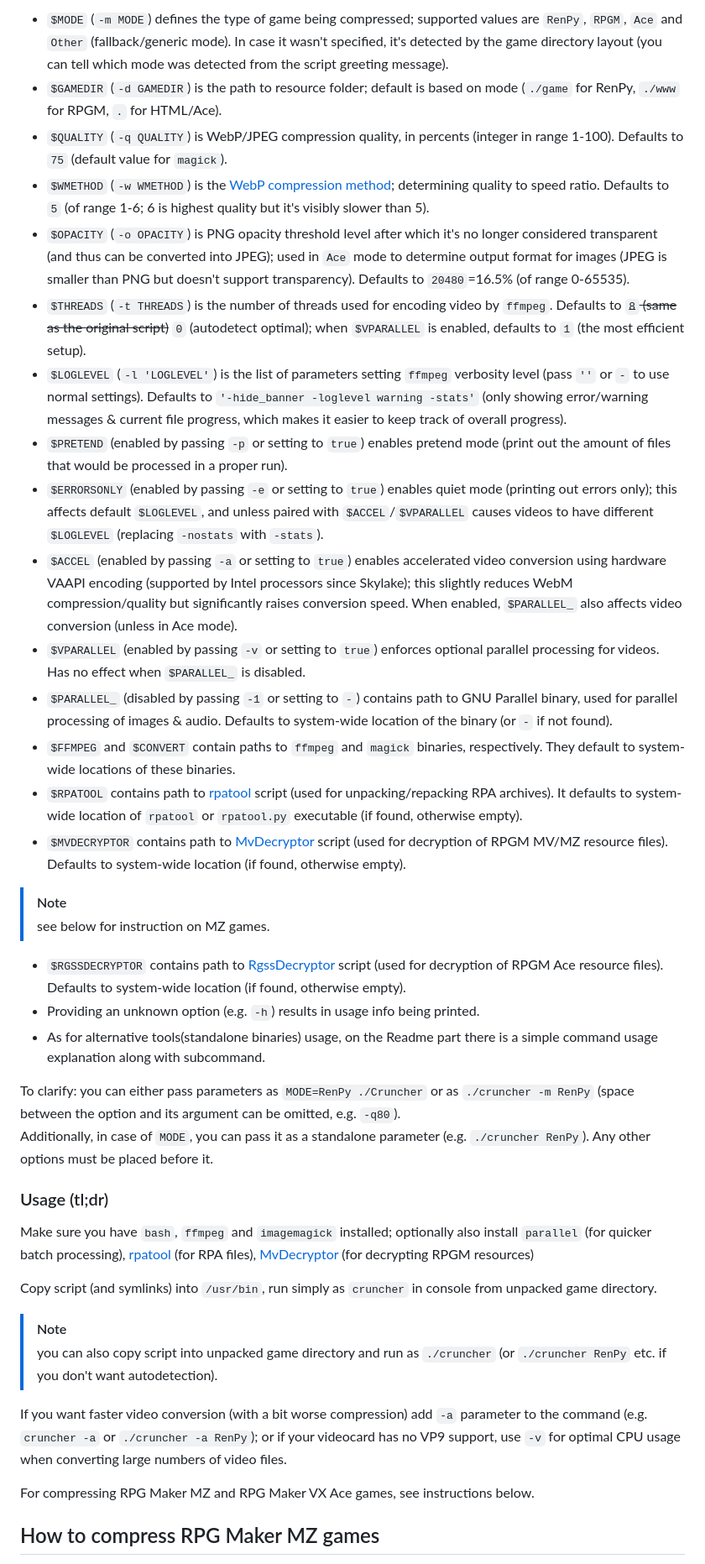
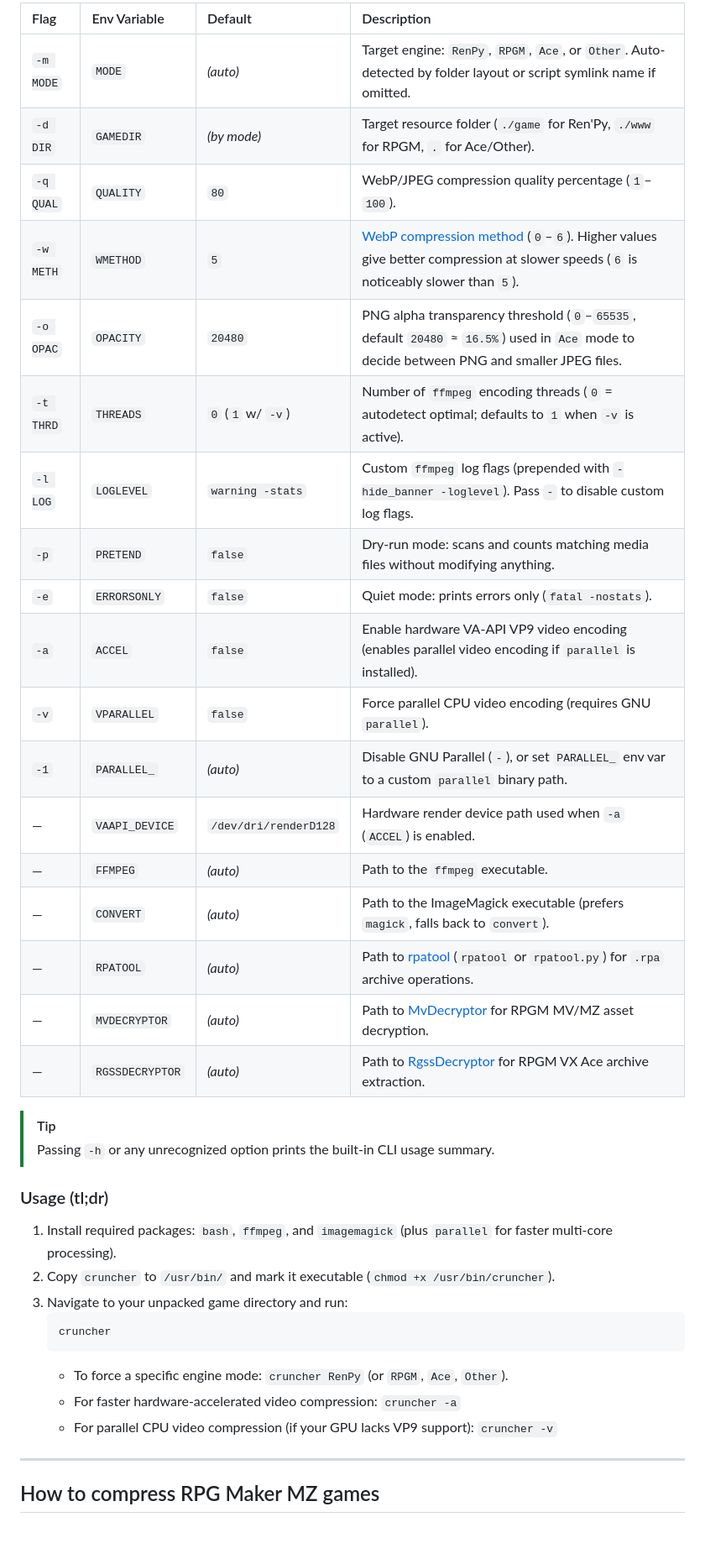
Before and after one commit to ddCeka/cruncher, a Markdown page: README.md, the part around one of its changes. Shown at 84% size. Rendered like a GitHub page; blank space fills up the shorter version.

````diff
--- a/README.md
+++ b/README.md
@@ -103,68 +67,41 @@ The script supports following parameters (either as environment variables or CLI
 
- * `$MODE` (`-m MODE`) defines the type of game being compressed; supported values are `RenPy`, `RPGM`, `Ace` and `Other`
-   (fallback/generic mode). In case it wasn't specified, it's detected by the game directory layout (you can tell which
-   mode was detected from the script greeting message).
- * `$GAMEDIR` (`-d GAMEDIR`) is the path to resource folder; default is based on mode (`./game` for RenPy, `./www` for
-   RPGM, `.` for HTML/Ace).
- * `$QUALITY` (`-q QUALITY`) is WebP/JPEG compression quality, in percents (integer in range 1-100). Defaults to `75`
-   (default value for `magick`).
- * `$WMETHOD` (`-w WMETHOD`) is the [WebP compression method][WebP method]; determining quality to speed ratio. Defaults
-   to `5` (of range 1-6; 6 is highest quality but it's visibly slower than 5).
- * `$OPACITY` (`-o OPACITY`) is PNG opacity threshold level after which it's no longer considered transparent (and thus
-   can be converted into JPEG); used in `Ace` mode to determine output format for images (JPEG is smaller than PNG but
-   doesn't support transparency). Defaults to `20480`=16.5% (of range 0-65535).
- * `$THREADS` (`-t THREADS`) is the number of threads used for encoding video by `ffmpeg`. Defaults to ~~`8` (same as the
-   original script)~~ `0` (autodetect optimal); when `$VPARALLEL` is enabled, defaults to `1` (the most efficient setup).
- * `$LOGLEVEL` (`-l 'LOGLEVEL'`) is the list of parameters setting `ffmpeg` verbosity level (pass `''` or `-` to use
-   normal settings). Defaults to `'-hide_banner -loglevel warning -stats'` (only showing error/warning messages &
-   current file progress, which makes it easier to keep track of overall progress).
- * `$PRETEND` (enabled by passing `-p` or setting to `true`) enables pretend mode (print out the amount of files that
-   would be processed in a proper run).
- * `$ERRORSONLY` (enabled by passing `-e` or setting to `true`) enables quiet mode (printing out errors only); this
-   affects default `$LOGLEVEL`, and unless paired with `$ACCEL`/`$VPARALLEL` causes videos to have different `$LOGLEVEL`
-   (replacing `-nostats` with `-stats`).
- * `$ACCEL` (enabled by passing `-a` or setting to `true`) enables accelerated video conversion using hardware VAAPI
-   encoding (supported by Intel processors since Skylake); this slightly reduces WebM compression/quality but
-   significantly raises conversion speed. When enabled, `$PARALLEL_` also affects video conversion (unless in Ace mode).
- * `$VPARALLEL` (enabled by passing `-v` or setting to `true`) enforces optional parallel processing for videos. Has no
-   effect when `$PARALLEL_` is disabled.
- * `$PARALLEL_` (disabled by passing `-1` or setting to `-`) contains path to GNU Parallel binary, used for parallel
-   processing of images & audio. Defaults to system-wide location of the binary (or `-` if not found).
- * `$FFMPEG` and `$CONVERT` contain paths to `ffmpeg` and `magick` binaries, respectively. They default to system-wide
-   locations of these binaries.
- * `$RPATOOL` contains path to [rpatool][rpatool] script (used for unpacking/repacking RPA archives). It defaults to
-   system-wide location of `rpatool` or `rpatool.py` executable (if found, otherwise empty).
- * `$MVDECRYPTOR` contains path to [MvDecryptor][MvDecryptor] script (used for decryption of RPGM MV/MZ resource files).
-   Defaults to system-wide location (if found, otherwise empty).
+| Flag | Env Variable | Default | Description |
+| :--- | :--- | :--- | :--- |
+| `-m MODE` | `MODE` | *(auto)* | Target engine: `RenPy`, `RPGM`, `Ace`, or `Other`. Auto-detected by folder layout or script symlink name if omitted. |
+| `-d DIR` | `GAMEDIR` | *(by mode)* | Target resource folder (`./game` for Ren'Py, `./www` for RPGM, `.` for Ace/Other). |
+| `-q QUAL` | `QUALITY` | `80` | WebP/JPEG compression quality percentage (`1`–`100`). |
+| `-w METH` | `WMETHOD` | `5` | [WebP compression method][WebP method] (`0`–`6`). Higher values give better compression at slower speeds (`6` is noticeably slower than `5`). |
+| `-o OPAC` | `OPACITY` | `20480` | PNG alpha transparency threshold (`0`–`65535`, default `20480` ≈ `16.5%`) used in `Ace` mode to decide between PNG and smaller JPEG files. |
+| `-t THRD` | `THREADS` | `0` (`1` w/ `-v`) | Number of `ffmpeg` encoding threads (`0` = autodetect optimal; defaults to `1` when `-v` is active). |
+| `-l LOG` | `LOGLEVEL` | `warning -stats` | Custom `ffmpeg` log flags (prepended with `-hide_banner -loglevel`). Pass `-` to disable custom log flags. |
+| `-p` | `PRETEND` | `false` | Dry-run mode: scans and counts matching media files without modifying anything. |
+| `-e` | `ERRORSONLY` | `false` | Quiet mode: prints errors only (`fatal -nostats`). |
+| `-a` | `ACCEL` | `false` | Enable hardware VA-API VP9 video encoding (enables parallel video encoding if `parallel` is installed). |
+| `-v` | `VPARALLEL` | `false` | Force parallel CPU video encoding (requires GNU `parallel`). |
+| `-1` | `PARALLEL_` | *(auto)* | Disable GNU Parallel (`-`), or set `PARALLEL_` env var to a custom `parallel` binary path. |
+| — | `VAAPI_DEVICE` | `/dev/dri/renderD128` | Hardware render device path used when `-a` (`ACCEL`) is enabled. |
+| — | `FFMPEG` | *(auto)* | Path to the `ffmpeg` executable. |
+| — | `CONVERT` | *(auto)* | Path to the ImageMagick executable (prefers `magick`, falls back to `convert`). |
+| — | `RPATOOL` | *(auto)* | Path to [rpatool][rpatool] (`rpatool` or `rpatool.py`) for `.rpa` archive operations. |
+| — | `MVDECRYPTOR` | *(auto)* | Path to [MvDecryptor][MvDecryptor] for RPGM MV/MZ asset decryption. |
+| — | `RGSSDECRYPTOR` | *(auto)* | Path to [RgssDecryptor][RgssDecryptor script] for RPGM VX Ace archive extraction. |
 
-> [!Note]
-> see below for instruction on MZ games.
-
- * `$RGSSDECRYPTOR` contains path to [RgssDecryptor][RgssDecryptor script] script (used for decryption of RPGM Ace
-   resource files). Defaults to system-wide location (if found, otherwise empty).
- * Providing an unknown option (e.g. `-h`) results in usage info being printed.
- * As for alternative tools(standalone binaries) usage, on the Readme part there is a simple command usage explanation along with subcommand.
-
-To clarify: you can either pass parameters as `MODE=RenPy ./Cruncher` or as `./cruncher -m RenPy` (space between the
-option and its argument can be omitted, e.g. `-q80`).
-Additionally, in case of `MODE`, you can pass it as a standalone parameter (e.g. `./cruncher RenPy`). Any other options
-must be placed before it.
+> [!TIP]
+> Passing `-h` or any unrecognized option prints the built-in CLI usage summary.
 
 ### Usage (tl;dr)
 
-Make sure you have `bash`, `ffmpeg` and `imagemagick` installed; optionally also install `parallel` (for quicker batch
-processing), [rpatool][rpatool] (for RPA files), [MvDecryptor][MvDecryptor] (for decrypting RPGM resources)
+1. Install required packages: `bash`, `ffmpeg`, and `imagemagick` (plus `parallel` for faster multi-core processing).
+2. Copy `cruncher` to `/usr/bin/` and mark it executable (`chmod +x /usr/bin/cruncher`).
+3. Navigate to your unpacked game directory and run:
+   ```bash
+   cruncher
+   ```
+   * To force a specific engine mode: `cruncher RenPy` (or `RPGM`, `Ace`, `Other`).
+   * For faster hardware-accelerated video compression: `cruncher -a`
+   * For parallel CPU video compression (if your GPU lacks VP9 support): `cruncher -v`
 
-Copy script (and symlinks) into `/usr/bin`, run simply as `cruncher` in console from unpacked game directory.
-> [!Note]
-> you can also copy script into unpacked game directory and run as `./cruncher` (or `./cruncher RenPy` etc. if you
-don't want autodetection).
-
-If you want faster video conversion (with a bit worse compression) add `-a` parameter to the command (e.g. `cruncher -a`
-or `./cruncher -a RenPy`); or if your videocard has no VP9 support, use `-v` for optimal CPU usage when converting large
-numbers of video files.
-
-For compressing RPG Maker MZ and RPG Maker VX Ace games, see instructions below.
+---
 
 ## How to compress RPG Maker MZ games
 
````
Also changed, not shown: other parts of README.md (+95 -136 lines), screenshots/menu.jpeg (deleted), screenshots/menu.jpg (added), screenshots/parameters.jpeg (deleted), screenshots/parameters.jpg (added).
